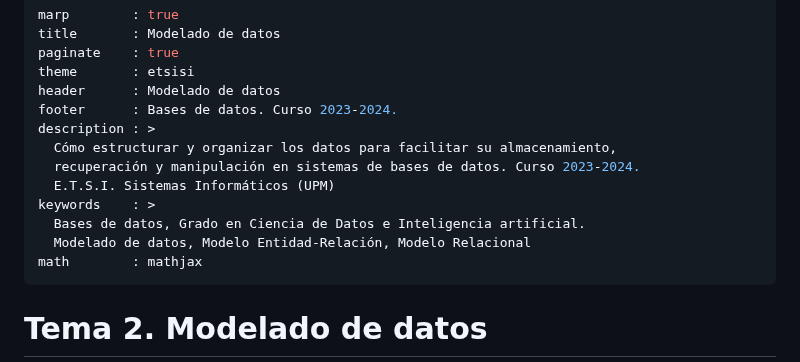
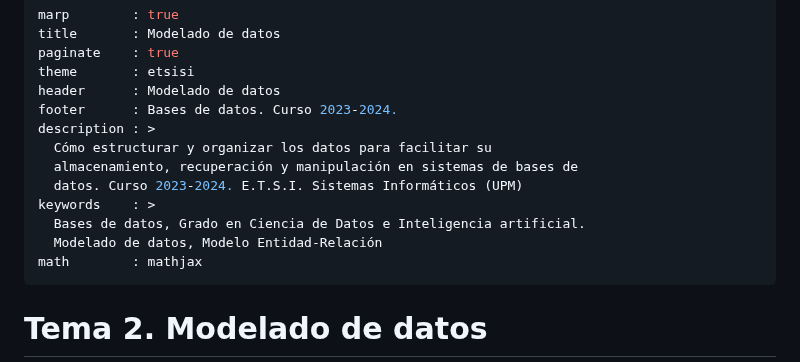
Before and after one commit to bbddetsisi/material-docente, a Markdown page: transparencias/2-Modelo_ER-v2.md, the part around the change. Drawn GitHub-style.

Commit message:
Actualizada metainformación de transparencias

```diff
--- a/transparencias/2-Modelo_ER-v2.md
+++ b/transparencias/2-Modelo_ER-v2.md
@@ -6,12 +6,12 @@ theme       : etsisi
 header      : Modelado de datos
 footer      : Bases de datos. Curso 2023-2024.
 description : >
-  Cómo estructurar y organizar los datos para facilitar su almacenamiento,
-  recuperación y manipulación en sistemas de bases de datos. Curso 2023-2024.
-  E.T.S.I. Sistemas Informáticos (UPM)
+  Cómo estructurar y organizar los datos para facilitar su
+  almacenamiento, recuperación y manipulación en sistemas de bases de
+  datos. Curso 2023-2024. E.T.S.I. Sistemas Informáticos (UPM)
 keywords    : >
   Bases de datos, Grado en Ciencia de Datos e Inteligencia artificial.
-  Modelado de datos, Modelo Entidad-Relación, Modelo Relacional
+  Modelado de datos, Modelo Entidad-Relación
 math        : mathjax
 ---
 
```
Also changed, not shown: transparencias/3-Modelo_Relacional-v2.md (+4 -4 lines).
